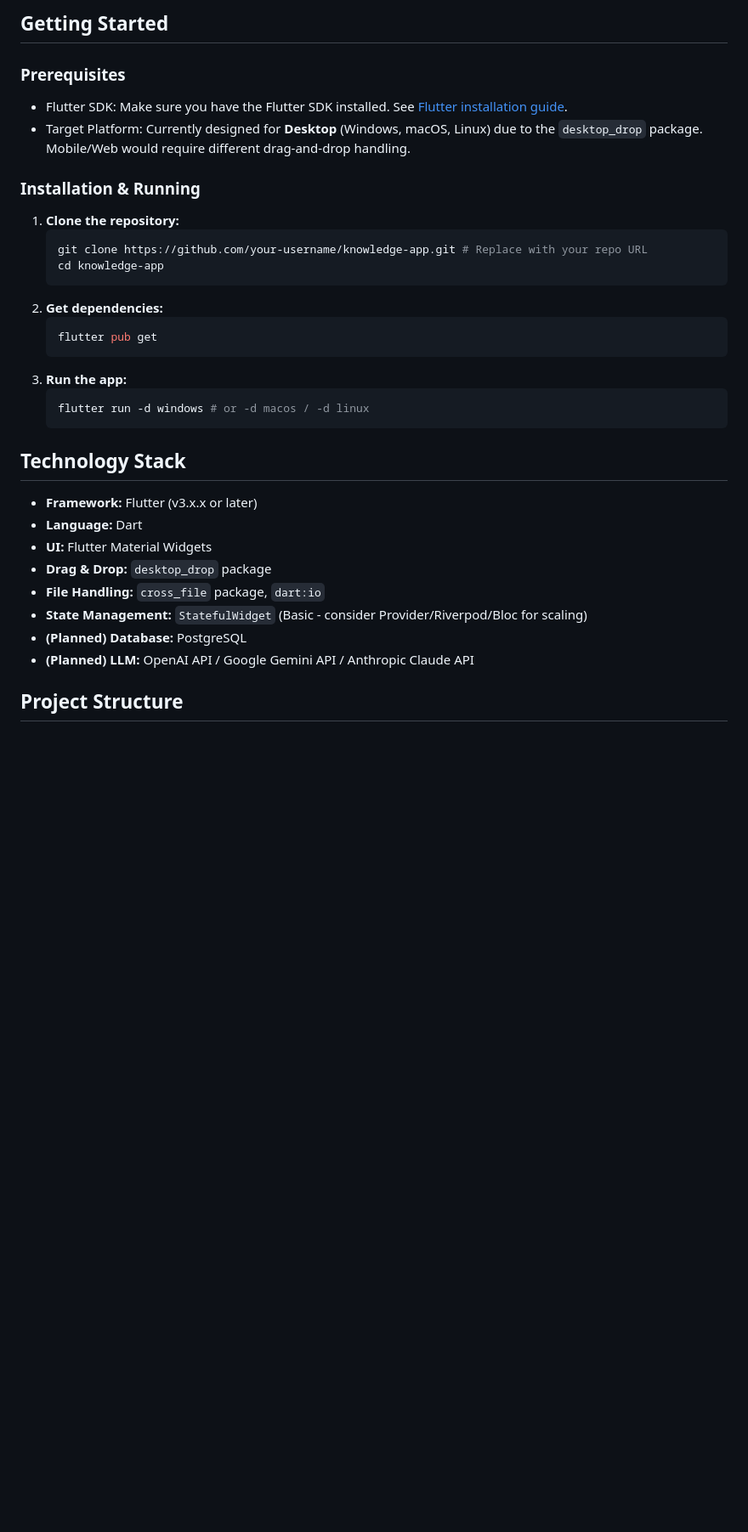
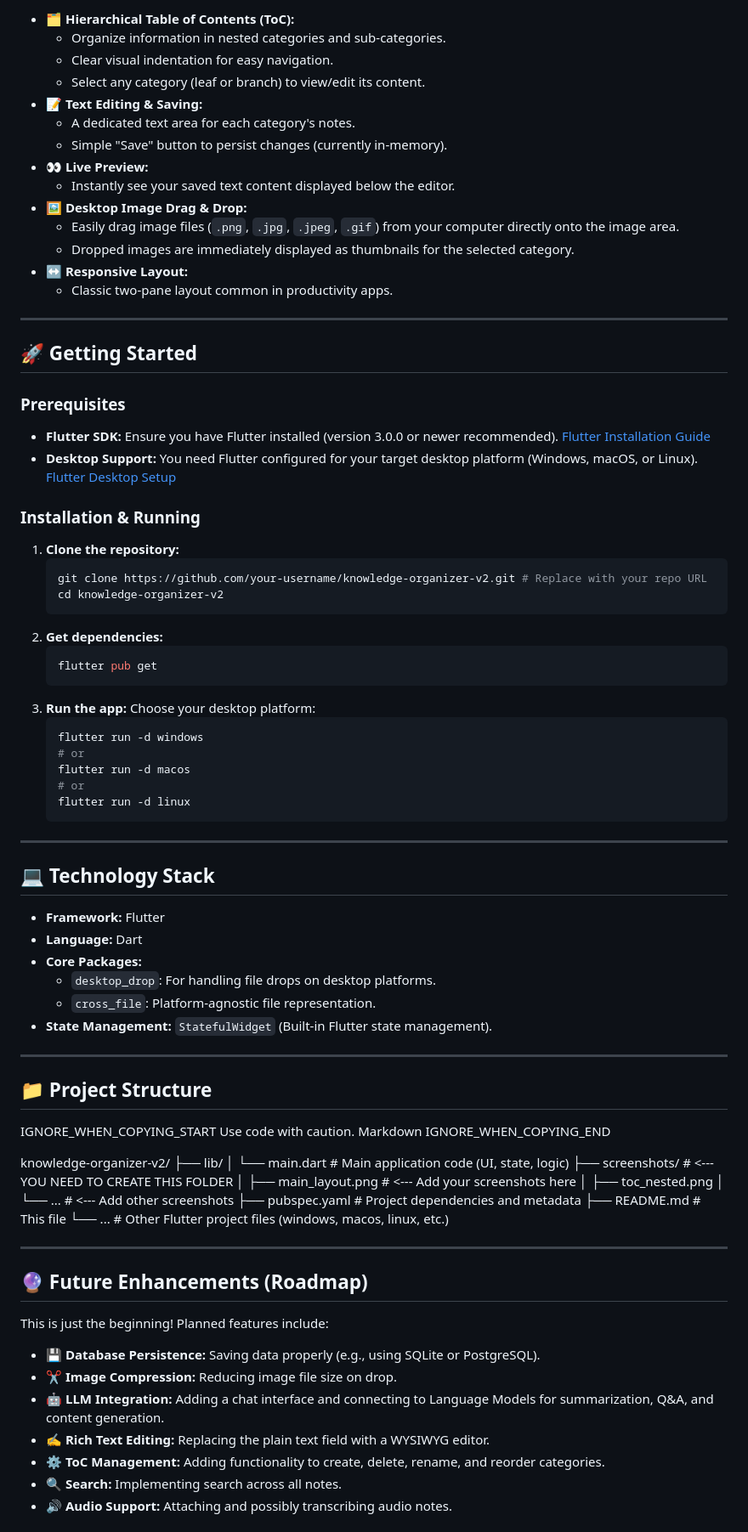
Before and after one commit to dori360/Second_brain, a Markdown page: README.md, the part around one of its changes. Shown at 85% size. Rendered like a GitHub page; blank space fills up the shorter version.

````diff
--- a/README.md
+++ b/README.md
@@ -45,36 +27,93 @@ A Flutter-based desktop application designed for organizing information, visuali
 
-## Getting Started
+*   **🗂️ Hierarchical Table of Contents (ToC):**
+    *   Organize information in nested categories and sub-categories.
+    *   Clear visual indentation for easy navigation.
+    *   Select any category (leaf or branch) to view/edit its content.
+*   **📝 Text Editing & Saving:**
+    *   A dedicated text area for each category's notes.
+    *   Simple "Save" button to persist changes (currently in-memory).
+*   **👀 Live Preview:**
+    *   Instantly see your saved text content displayed below the editor.
+*   **🖼️ Desktop Image Drag & Drop:**
+    *   Easily drag image files (`.png`, `.jpg`, `.jpeg`, `.gif`) from your computer directly onto the image area.
+    *   Dropped images are immediately displayed as thumbnails for the selected category.
+*   **↔️ Responsive Layout:**
+    *   Classic two-pane layout common in productivity apps.
+
+---
+
+## 🚀 Getting Started
 
 ### Prerequisites
 
-*   Flutter SDK: Make sure you have the Flutter SDK installed. See [Flutter installation guide](https://docs.flutter.dev/get-started/install).
-*   Target Platform: Currently designed for **Desktop** (Windows, macOS, Linux) due to the `desktop_drop` package. Mobile/Web would require different drag-and-drop handling.
+*   **Flutter SDK:** Ensure you have Flutter installed (version 3.0.0 or newer recommended). [Flutter Installation Guide](https://docs.flutter.dev/get-started/install)
+*   **Desktop Support:** You need Flutter configured for your target desktop platform (Windows, macOS, or Linux). [Flutter Desktop Setup](https://docs.flutter.dev/desktop)
 
 ### Installation & Running
 
 1.  **Clone the repository:**
     ```bash
-    git clone https://github.com/your-username/knowledge-app.git # Replace with your repo URL
-    cd knowledge-app
+    git clone https://github.com/your-username/knowledge-organizer-v2.git # Replace with your repo URL
+    cd knowledge-organizer-v2
     ```
 2.  **Get dependencies:**
     ```bash
     flutter pub get
     ```
 3.  **Run the app:**
+    Choose your desktop platform:
     ```bash
-    flutter run -d windows # or -d macos / -d linux
+    flutter run -d windows
+    # or
+    flutter run -d macos
+    # or
+    flutter run -d linux
     ```
 
-## Technology Stack
+---
 
-*   **Framework:** Flutter (v3.x.x or later)
+## 💻 Technology Stack
+
+*   **Framework:** Flutter
 *   **Language:** Dart
-*   **UI:** Flutter Material Widgets
-*   **Drag & Drop:** `desktop_drop` package
-*   **File Handling:** `cross_file` package, `dart:io`
-*   **State Management:** `StatefulWidget` (Basic - consider Provider/Riverpod/Bloc for scaling)
-*   **(Planned) Database:** PostgreSQL
-*   **(Planned) LLM:** OpenAI API / Google Gemini API / Anthropic Claude API
+*   **Core Packages:**
+    *   `desktop_drop`: For handling file drops on desktop platforms.
+    *   `cross_file`: Platform-agnostic file representation.
+*   **State Management:** `StatefulWidget` (Built-in Flutter state management).
 
-## Project Structure
+---
+
+## 📁 Project Structure
+
+
+
+IGNORE_WHEN_COPYING_START
+Use code with caution. Markdown
+IGNORE_WHEN_COPYING_END
+
+knowledge-organizer-v2/
+├── lib/
+│ └── main.dart # Main application code (UI, state, logic)
+├── screenshots/ # <--- YOU NEED TO CREATE THIS FOLDER
+│ ├── main_layout.png # <--- Add your screenshots here
+│ ├── toc_nested.png
+│ └── ... # <--- Add other screenshots
+├── pubspec.yaml # Project dependencies and metadata
+├── README.md # This file
+└── ... # Other Flutter project files (windows, macos, linux, etc.)
+
+
+---
+
+## 🔮 Future Enhancements (Roadmap)
+
+This is just the beginning! Planned features include:
+
+*   **💾 Database Persistence:** Saving data properly (e.g., using SQLite or PostgreSQL).
+*   **✂️ Image Compression:** Reducing image file size on drop.
+*   **🤖 LLM Integration:** Adding a chat interface and connecting to Language Models for summarization, Q&A, and content generation.
+*   **✍️ Rich Text Editing:** Replacing the plain text field with a WYSIWYG editor.
+*   **⚙️ ToC Management:** Adding functionality to create, delete, rename, and reorder categories.
+*   **🔍 Search:** Implementing search across all notes.
+*   **🔊 Audio Support:** Attaching and possibly transcribing audio notes.
+
````
Also changed, not shown: other parts of README.md (+38 -35 lines).
